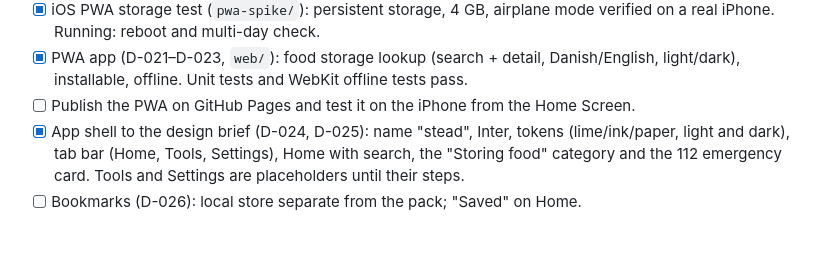
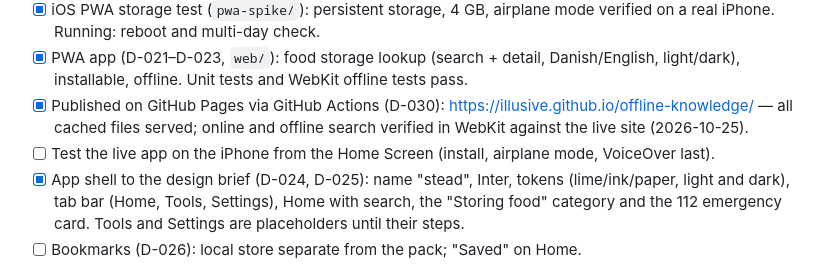
Before and after one commit to illusive/offline-knowledge, a Markdown page: docs/ROADMAP.md, the part around the change. GitHub-like rendering; blank space fills up the shorter version.

Commit message:
Roadmap: app published on GitHub Pages and verified live
Co-Authored-By: Claude Opus 5.5 <noreply@anthropic.com>

```diff
--- a/docs/ROADMAP.md
+++ b/docs/ROADMAP.md
@@ -20,7 +20,8 @@ Goal: one end-to-end path from source to an offline guide on an iPhone.
 - [x] ~~Minimal Expo app (D-019)~~: built and tested in the Simulator, then replaced by the PWA (D-021). Code in Git history (`f301841`).
 - [x] iOS PWA storage test (`pwa-spike/`): persistent storage, 4 GB, airplane mode verified on a real iPhone. Running: reboot and multi-day check.
 - [x] PWA app (D-021–D-023, `web/`): food storage lookup (search + detail, Danish/English, light/dark), installable, offline. Unit tests and WebKit offline tests pass.
-- [ ] Publish the PWA on GitHub Pages and test it on the iPhone from the Home Screen.
+- [x] Published on GitHub Pages via GitHub Actions (D-030): https://illusive.github.io/offline-knowledge/ — all cached files served; online and offline search verified in WebKit against the live site (2026-10-25).
+- [ ] Test the live app on the iPhone from the Home Screen (install, airplane mode, VoiceOver last).
 - [x] App shell to the design brief (D-024, D-025): name "stead", Inter, tokens (lime/ink/paper, light and dark), tab bar (Home, Tools, Settings), Home with search, the "Storing food" category and the 112 emergency card. Tools and Settings are placeholders until their steps.
 - [ ] Bookmarks (D-026): local store separate from the pack; "Saved" on Home.
 - [ ] Settings: offline library card from the pack manifest, language, appearance, text size, about and sources.
```
